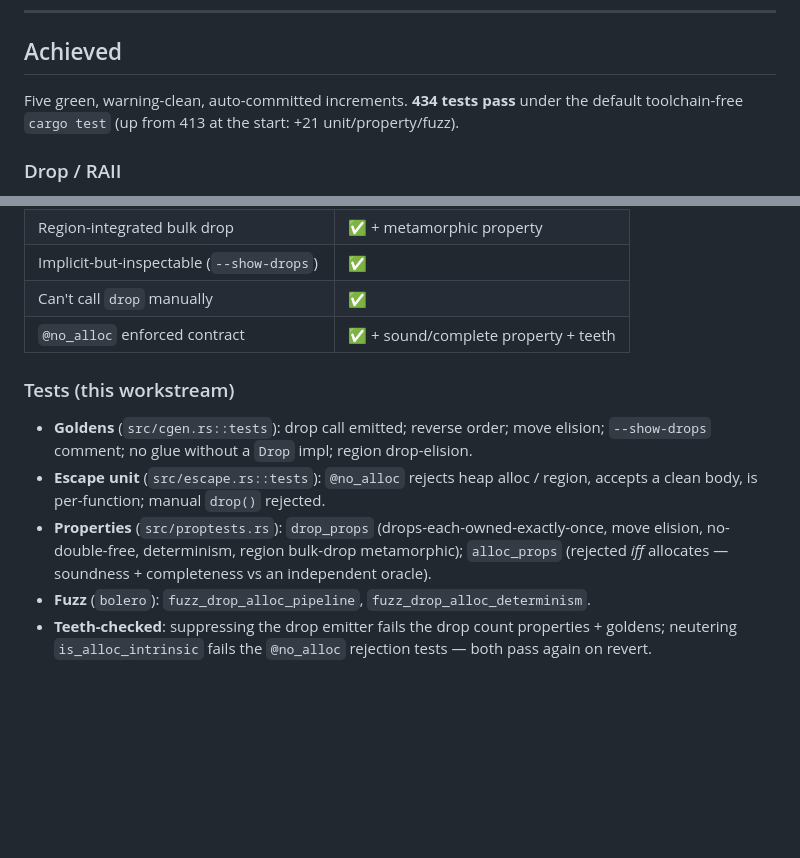
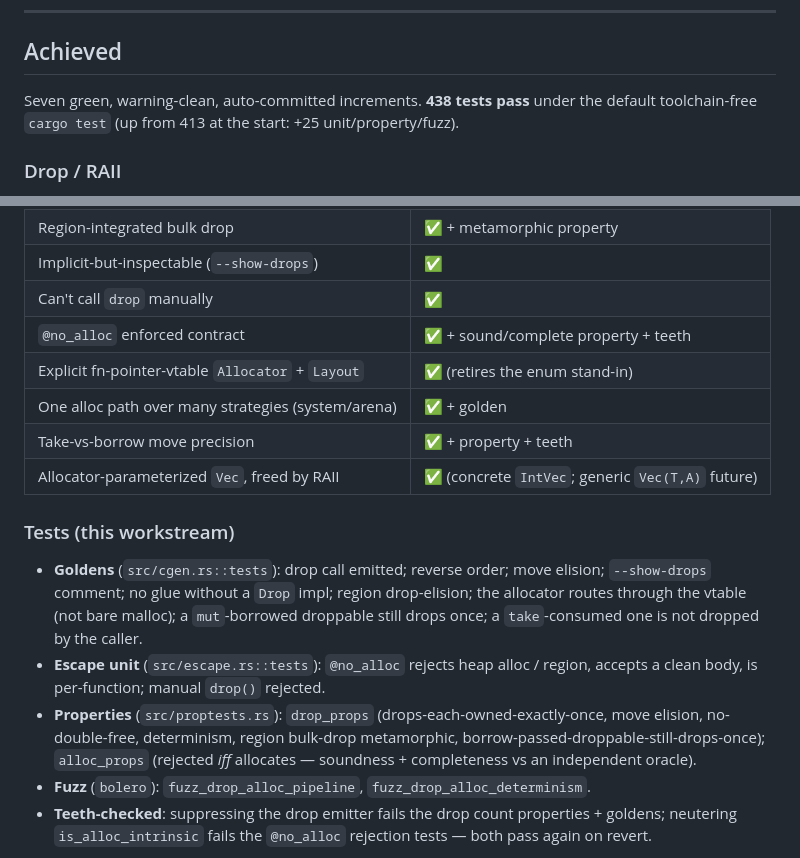
Before and after one commit to AdamEzzat1/Jestyr, a Markdown page: DROP-ALLOC-PHASE3.md, 2 parts joined by grey strips. Rendered like a GitHub page; blank space fills up the shorter version.

```diff
--- a/DROP-ALLOC-PHASE3.md
+++ b/DROP-ALLOC-PHASE3.md
@@ -16,8 +16,8 @@ main remaining piece.
 
 ## Achieved
 
-Five green, warning-clean, auto-committed increments. **434 tests pass** under the
-default toolchain-free `cargo test` (up from 413 at the start: +21 unit/property/fuzz).
+Seven green, warning-clean, auto-committed increments. **438 tests pass** under the
+default toolchain-free `cargo test` (up from 413 at the start: +25 unit/property/fuzz).
 
 ### Drop / RAII
 
@@ -86,17 +109,23 @@ default toolchain-free `cargo test` (up from 413 at the start: +21 unit/property
 | Implicit-but-inspectable (`--show-drops`) | ✅ |
 | Can't call `drop` manually | ✅ |
 | `@no_alloc` enforced contract | ✅ + sound/complete property + teeth |
+| Explicit fn-pointer-vtable `Allocator` + `Layout` | ✅ (retires the enum stand-in) |
+| One alloc path over many strategies (system/arena) | ✅ + golden |
+| Take-vs-borrow move precision | ✅ + property + teeth |
+| Allocator-parameterized `Vec`, freed by RAII | ✅ (concrete `IntVec`; generic `Vec(T,A)` future) |
 
 ### Tests (this workstream)
 
 - **Goldens** (`src/cgen.rs::tests`): drop call emitted; reverse order; move elision;
-  `--show-drops` comment; no glue without a `Drop` impl; region drop-elision.
+  `--show-drops` comment; no glue without a `Drop` impl; region drop-elision; the
+  allocator routes through the vtable (not bare malloc); a `mut`-borrowed droppable
+  still drops once; a `take`-consumed one is not dropped by the caller.
 - **Escape unit** (`src/escape.rs::tests`): `@no_alloc` rejects heap alloc / region,
   accepts a clean body, is per-function; manual `drop()` rejected.
 - **Properties** (`src/proptests.rs`): `drop_props` (drops-each-owned-exactly-once,
-  move elision, no-double-free, determinism, region bulk-drop metamorphic);
-  `alloc_props` (rejected *iff* allocates — soundness + completeness vs an independent
-  oracle).
+  move elision, no-double-free, determinism, region bulk-drop metamorphic,
+  borrow-passed-droppable-still-drops-once); `alloc_props` (rejected *iff* allocates —
+  soundness + completeness vs an independent oracle).
 - **Fuzz** (`bolero`): `fuzz_drop_alloc_pipeline`, `fuzz_drop_alloc_determinism`.
 - **Teeth-checked**: suppressing the drop emitter fails the drop count properties +
   goldens; neutering `is_alloc_intrinsic` fails the `@no_alloc` rejection tests — both
```
Also changed, not shown: other parts of DROP-ALLOC-PHASE3.md (+46 -17 lines), docs/TESTING.md (+18 -5 lines).
